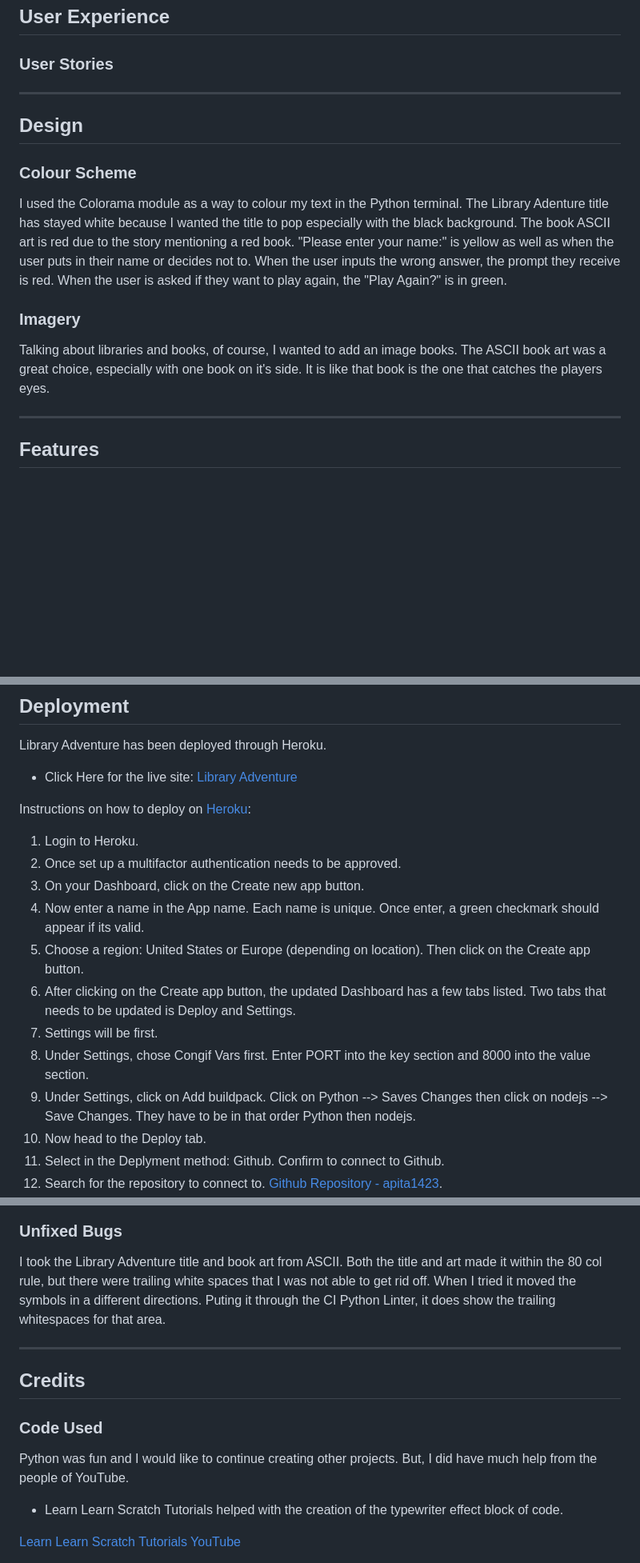
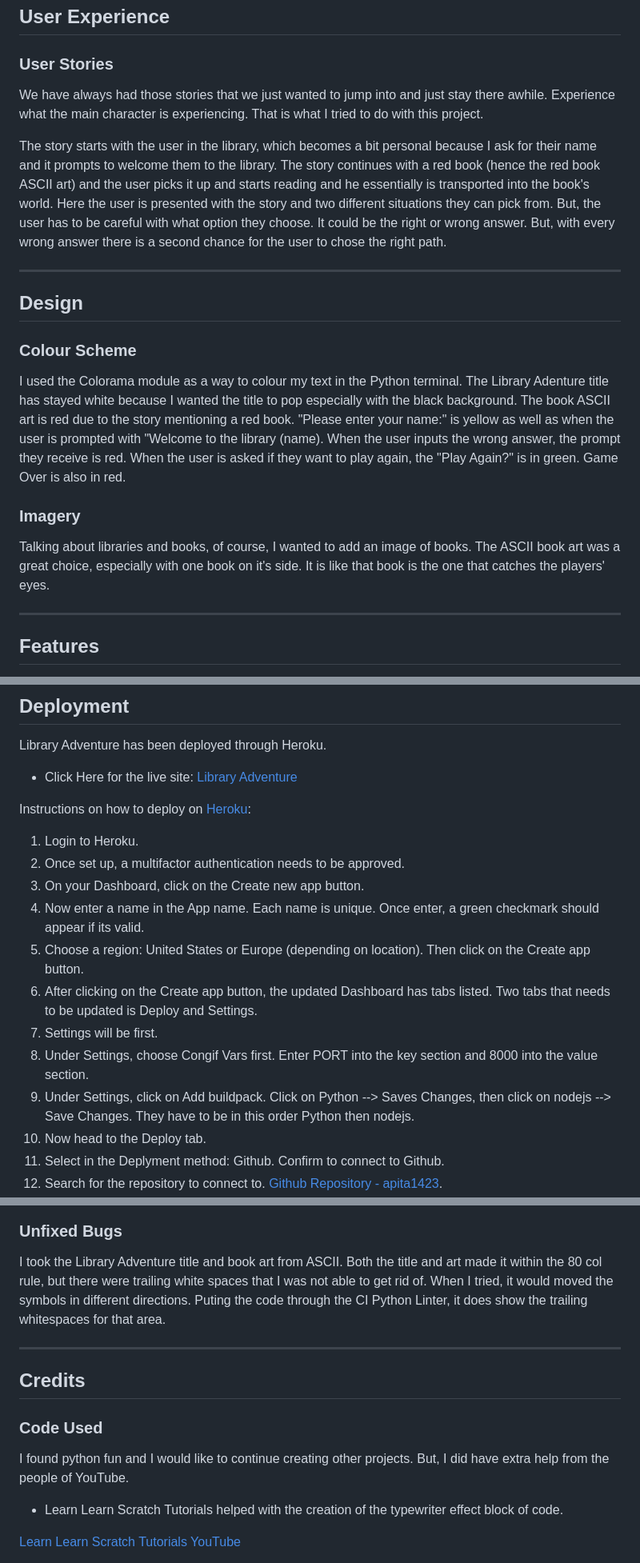
Before and after one commit to apita1423/libraryadventure-pp3, a Markdown page: README.md, 3 parts joined by grey strips. Shown at 80% size. Drawn GitHub-style; blank space fills up the shorter version.

```diff
--- a/README.md
+++ b/README.md
@@ -45,17 +45,19 @@ Library Adventure is Live!  Visit [Here]().  Have a great adventure!
 ## User Experience
 
 ### User Stories
+We have always had those stories that we just wanted to jump into and just stay there awhile. Experience what the main character is experiencing. That is what I tried to do with this project.
 
+The story starts with the user in the library, which becomes a bit personal because I ask for their name and it prompts to welcome them to the library. The story continues with a red book (hence the red book ASCII art) and the user picks it up and starts reading and he essentially is transported into the book's world. Here the user is presented with the story and two different situations they can pick from. But, the user has to be careful with what option they choose. It could be the right or wrong answer. But, with every wrong answer there is a second chance for the user to chose the right path.
 
 ---
 
 ## Design
 
 ### Colour Scheme
-I used the Colorama module as a way to colour my text in the Python terminal. The Library Adenture title has stayed white because I wanted the title to pop especially with the black background. The book ASCII art is red due to the story mentioning a red book. "Please enter your name:" is yellow as well as when the user puts in their name or decides not to. When the user inputs the wrong answer, the prompt they receive is red. When the user is asked if they want to play again, the "Play Again?" is in green.
+I used the Colorama module as a way to colour my text in the Python terminal. The Library Adenture title has stayed white because I wanted the title to pop especially with the black background. The book ASCII art is red due to the story mentioning a red book. "Please enter your name:" is yellow as well as when the user is prompted with "Welcome to the library (name). When the user inputs the wrong answer, the prompt they receive is red. When the user is asked if they want to play again, the "Play Again?" is in green. Game Over is also in red.
 
 ### Imagery
-Talking about libraries and books, of course, I wanted to add an image books. The ASCII book art was a great choice, especially with one book on it's side. It is like that book is the one that catches the players eyes.
+Talking about libraries and books, of course, I wanted to add an image of books. The ASCII book art was a great choice, especially with one book on it's side. It is like that book is the one that catches the players' eyes.
 
 ---
 
@@ -138,14 +140,14 @@ Library Adventure has been deployed through Heroku.
 Instructions on how to deploy on [Heroku](https://www.heroku.com):
 
 1. Login to Heroku.
-2. Once set up a multifactor authentication needs to be approved.
+2. Once set up, a multifactor authentication needs to be approved.
 3. On your Dashboard, click on the Create new app button.
 4. Now enter a name in the App name. Each name is unique. Once enter, a green checkmark should appear if its valid.
 5. Choose a region: United States or Europe (depending on location). Then click on the Create app button.
-6. After clicking on the Create app button, the updated Dashboard has a few tabs listed. Two tabs that needs to be updated is Deploy and Settings.
+6. After clicking on the Create app button, the updated Dashboard has tabs listed. Two tabs that needs to be updated is Deploy and Settings.
 7. Settings will be first.
-8. Under Settings, chose Congif Vars first. Enter PORT into the key section and 8000 into the value section.
-9. Under Settings, click on Add buildpack. Click on Python --> Saves Changes then click on nodejs --> Save Changes. They have to be in that order Python then nodejs.
+8. Under Settings, choose Congif Vars first. Enter PORT into the key section and 8000 into the value section.
+9. Under Settings, click on Add buildpack. Click on Python --> Saves Changes, then click on nodejs --> Save Changes. They have to be in this order Python then nodejs.
 10. Now head to the Deploy tab.
 11. Select in the Deplyment method: Github. Confirm to connect to Github.
 12. Search for the repository to connect to. [Github Repository - apita1423](https://github.com/apita1423/libraryadventure-pp3).
@@ -163,14 +165,14 @@ I used the [CI Python Linter](https://pep8ci.herokuapp.com/) for test validation
 ![CI Python Linter](/assets/images/python_linter.png)
 
 ### Unfixed Bugs
-I took the Library Adventure title and book art from ASCII. Both the title and art made it within the 80 col rule, but there were trailing white spaces that I was not able to get rid off. When I tried it moved the symbols in a different directions. Puting it through the CI Python Linter, it does show the trailing whitespaces for that area.
+I took the Library Adventure title and book art from ASCII. Both the title and art made it within the 80 col rule, but there were trailing white spaces that I was not able to get rid of. When I tried, it would moved the symbols in different directions. Puting the code through the CI Python Linter, it does show the trailing whitespaces for that area.
 
 ---
 
 ## Credits
 
 ### Code Used
-Python was fun and I would like to continue creating other projects. But, I did have much help from the people of YouTube.
+I found python fun and I would like to continue creating other projects. But, I did have extra help from the people of YouTube.
 
 - Learn Learn Scratch Tutorials helped with the creation of the typewriter effect block of code.
 
```
Also changed, not shown: other parts of README.md (+12 -12 lines).
